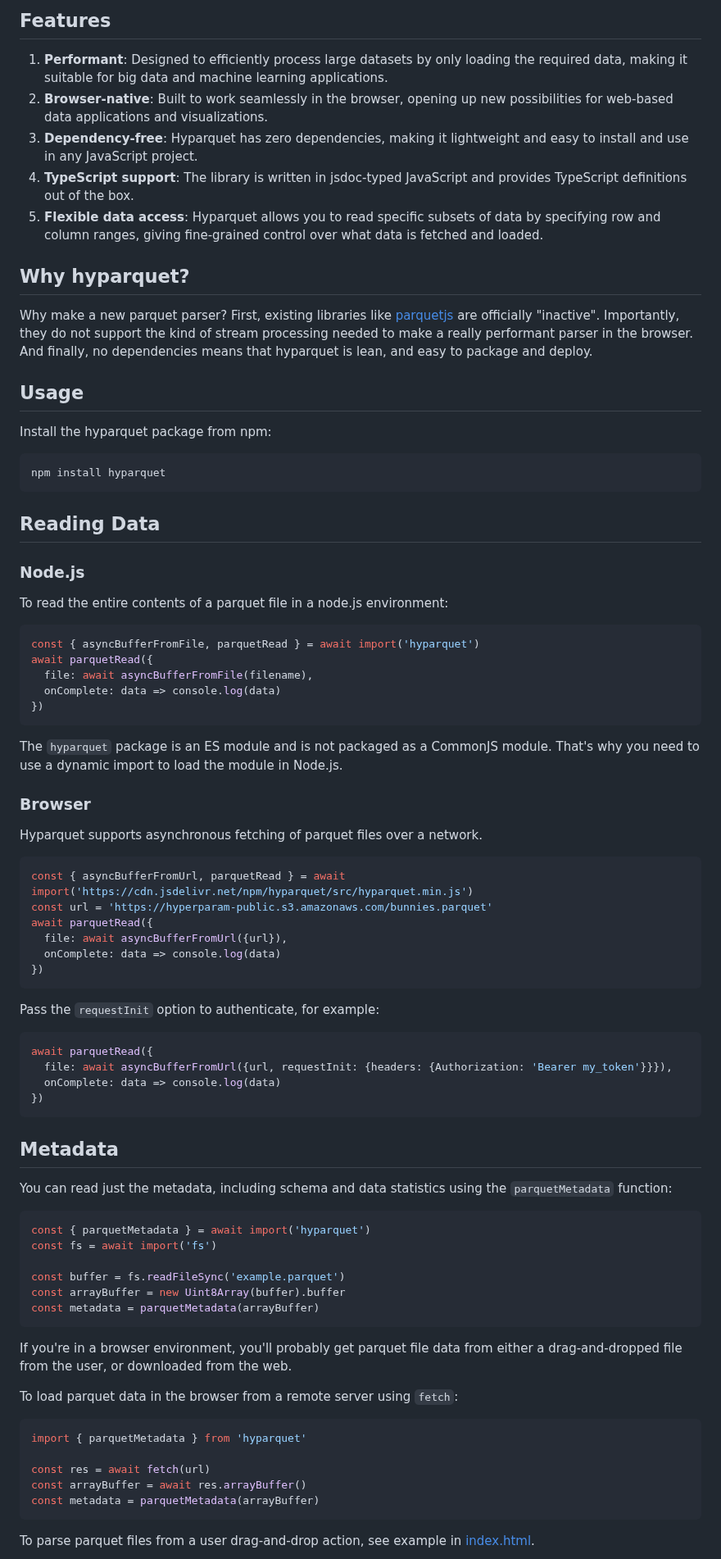
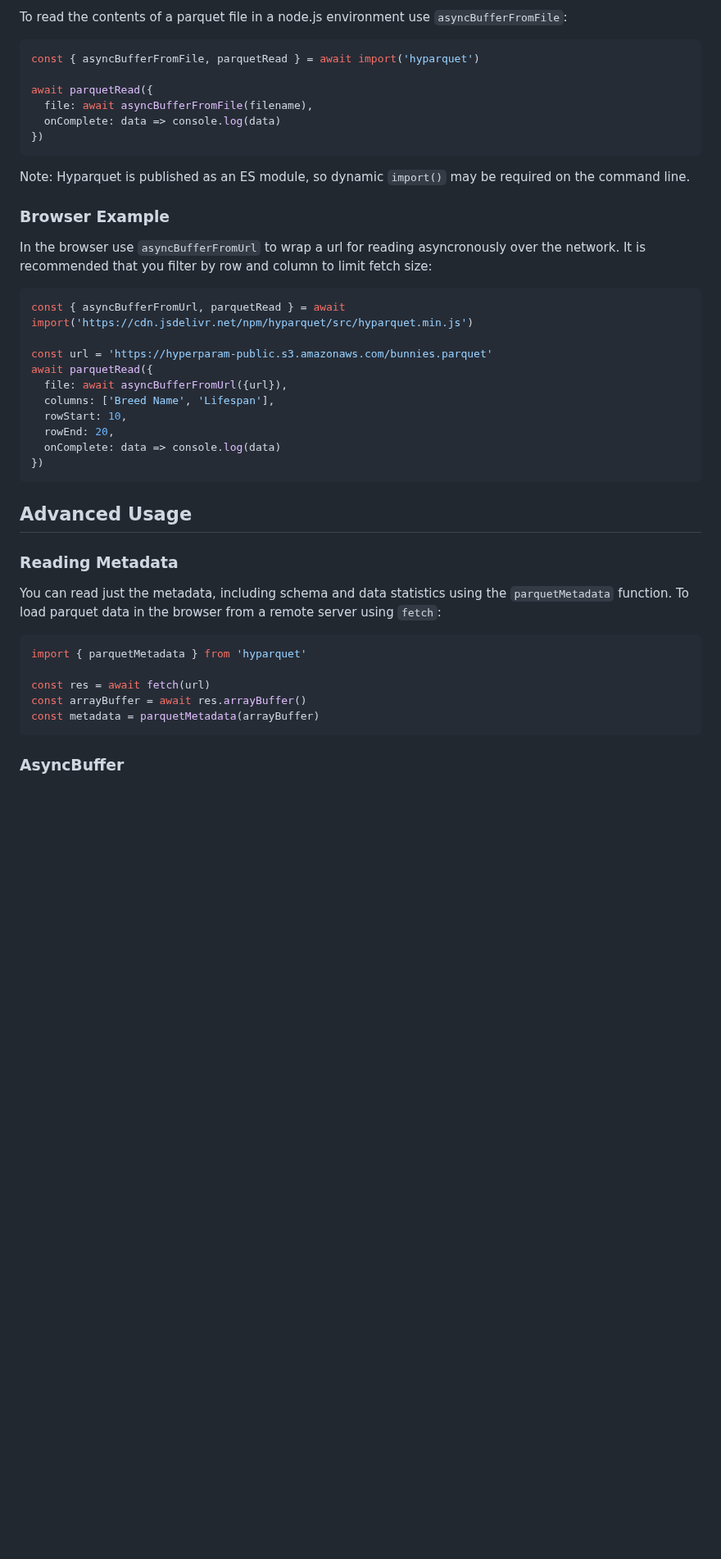
Before and after one commit to hyparam/hyparquet, a Markdown page: README.md, the part around one of its changes. Shown at 82% size. Drawn GitHub-style; blank space fills up the shorter version.

````diff
--- a/README.md
+++ b/README.md
@@ -28,80 +48,40 @@ See the [source code](https://github.com/hyparam/hyperparam-cli/tree/master/apps
 
-## Features
-
-1. **Performant**: Designed to efficiently process large datasets by only loading the required data, making it suitable for big data and machine learning applications.
-2. **Browser-native**: Built to work seamlessly in the browser, opening up new possibilities for web-based data applications and visualizations.
-3. **Dependency-free**: Hyparquet has zero dependencies, making it lightweight and easy to install and use in any JavaScript project.
-4. **TypeScript support**: The library is written in jsdoc-typed JavaScript and provides TypeScript definitions out of the box.
-5. **Flexible data access**: Hyparquet allows you to read specific subsets of data by specifying row and column ranges, giving fine-grained control over what data is fetched and loaded.
-
-## Why hyparquet?
-
-Why make a new parquet parser?
-First, existing libraries like [parquetjs](https://github.com/ironSource/parquetjs) are officially "inactive".
-Importantly, they do not support the kind of stream processing needed to make a really performant parser in the browser.
-And finally, no dependencies means that hyparquet is lean, and easy to package and deploy.
-
-## Usage
-
-Install the hyparquet package from npm:
-
-```bash
-npm install hyparquet
-```
-
-## Reading Data
-
-### Node.js
-
-To read the entire contents of a parquet file in a node.js environment:
+To read the contents of a parquet file in a node.js environment use `asyncBufferFromFile`:
 
 ```javascript
 const { asyncBufferFromFile, parquetRead } = await import('hyparquet')
+
 await parquetRead({
   file: await asyncBufferFromFile(filename),
   onComplete: data => console.log(data)
 })
 ```
 
-The `hyparquet` package is an ES module and is not packaged as a CommonJS module. That's why you need to use a dynamic import to load the module in Node.js.
+Note: Hyparquet is published as an ES module, so dynamic `import()` may be required on the command line.
 
-### Browser
+### Browser Example
 
-Hyparquet supports asynchronous fetching of parquet files over a network.
+In the browser use `asyncBufferFromUrl` to wrap a url for reading asyncronously over the network.
+It is recommended that you filter by row and column to limit fetch size:
 
 ```js
 const { asyncBufferFromUrl, parquetRead } = await import('https://cdn.jsdelivr.net/npm/hyparquet/src/hyparquet.min.js')
+
 const url = 'https://hyperparam-public.s3.amazonaws.com/bunnies.parquet'
 await parquetRead({
   file: await asyncBufferFromUrl({url}),
+  columns: ['Breed Name', 'Lifespan'],
+  rowStart: 10,
+  rowEnd: 20,
   onComplete: data => console.log(data)
 })
 ```
 
-Pass the `requestInit` option to authenticate, for example:
+## Advanced Usage
 
-```js
-await parquetRead({
-  file: await asyncBufferFromUrl({url, requestInit: {headers: {Authorization: 'Bearer my_token'}}}),
-  onComplete: data => console.log(data)
-})
-```
+### Reading Metadata
 
-## Metadata
-
-You can read just the metadata, including schema and data statistics using the `parquetMetadata` function:
-
-```javascript
-const { parquetMetadata } = await import('hyparquet')
-const fs = await import('fs')
-
-const buffer = fs.readFileSync('example.parquet')
-const arrayBuffer = new Uint8Array(buffer).buffer
-const metadata = parquetMetadata(arrayBuffer)
-```
-
-If you're in a browser environment, you'll probably get parquet file data from either a drag-and-dropped file from the user, or downloaded from the web.
-
+You can read just the metadata, including schema and data statistics using the `parquetMetadata` function.
 To load parquet data in the browser from a remote server using `fetch`:
 
 ```javascript
@@ -112,5 +92,5 @@ const arrayBuffer = await res.arrayBuffer()
 const metadata = parquetMetadata(arrayBuffer)
 ```
 
-To parse parquet files from a user drag-and-drop action, see example in [index.html](index.html).
+### AsyncBuffer
 
````
Also changed, not shown: other parts of README.md (+64 -100 lines), demo.png (deleted), hyperparam.png (added), 1 other file.
